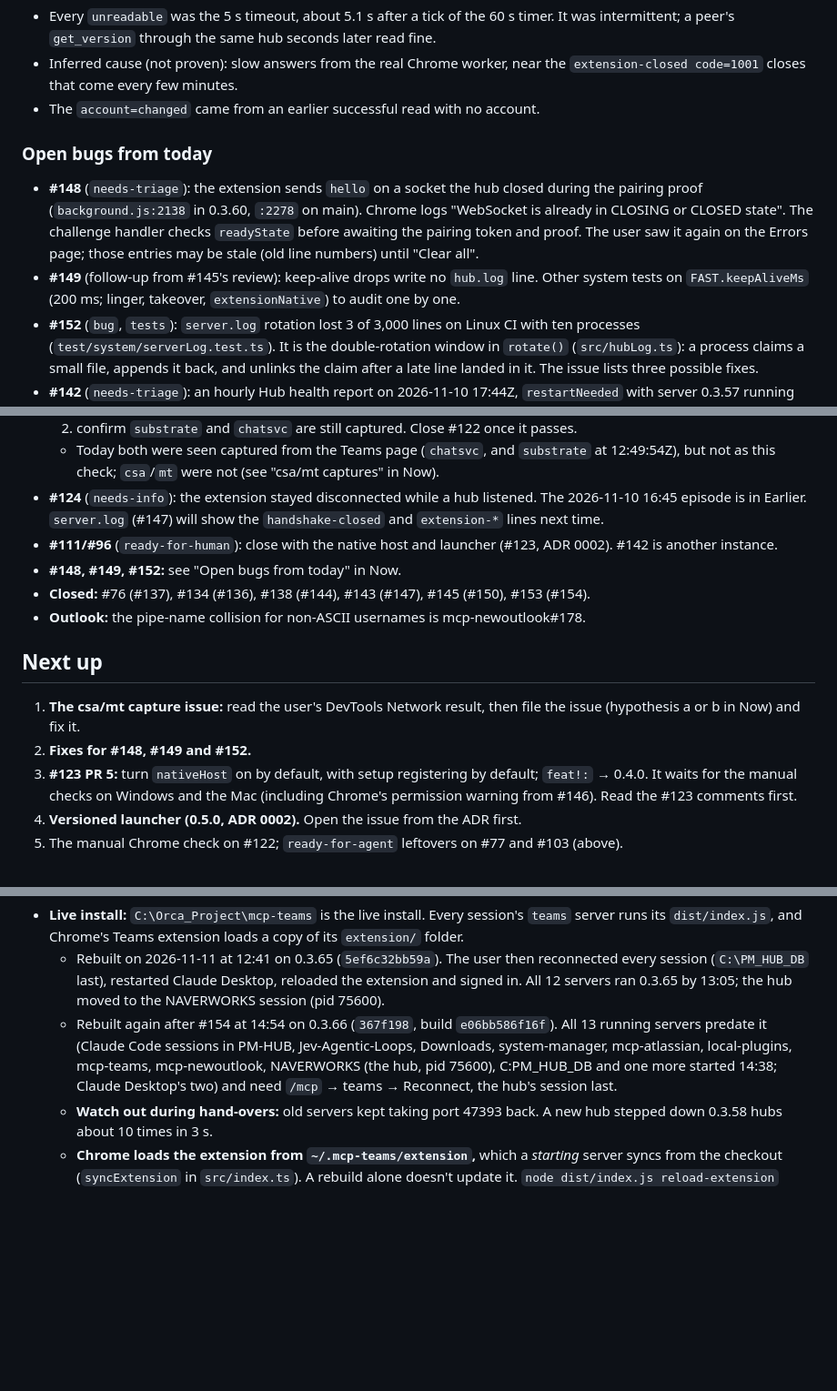
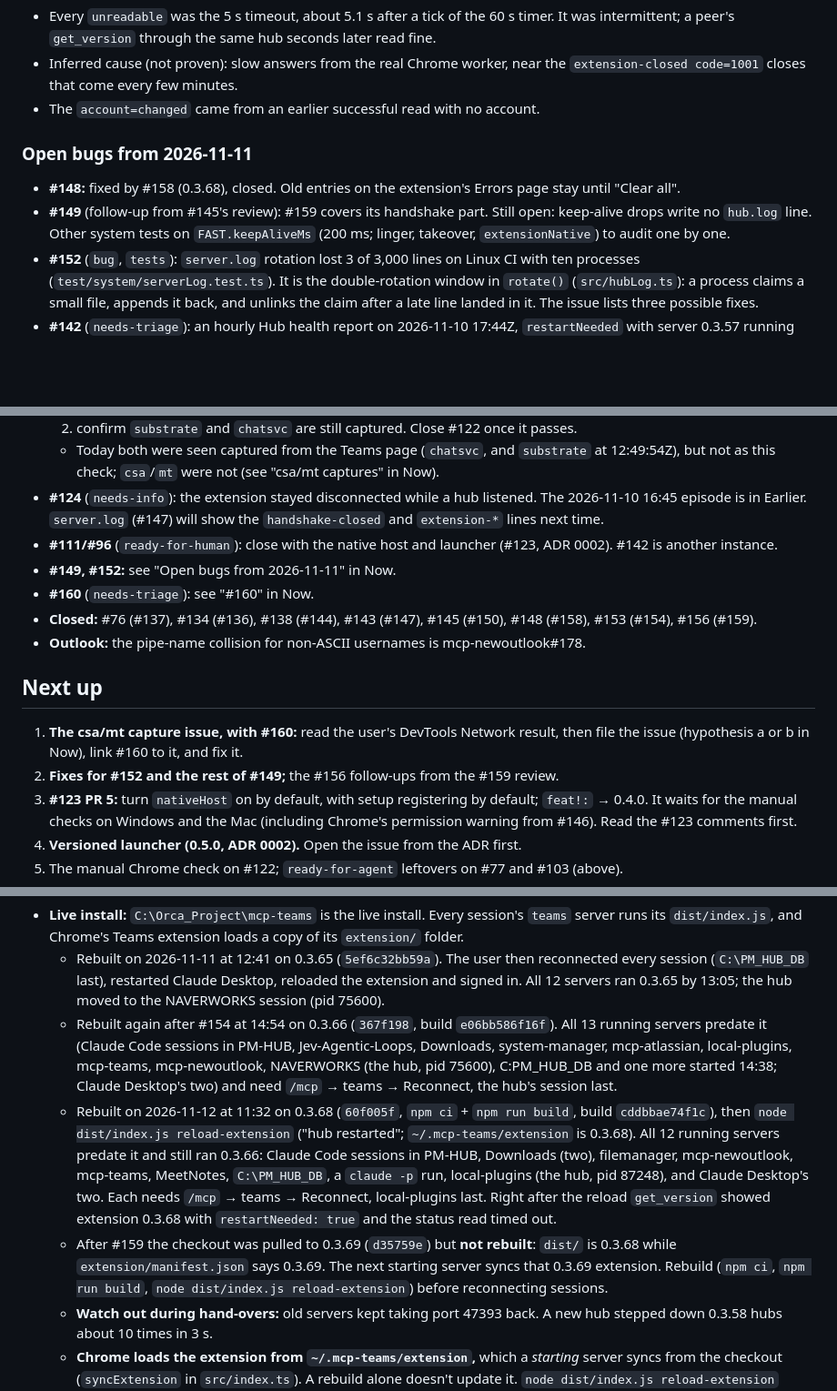
Before and after one commit to HeeyunCho/mcp-teams, a Markdown page: docs/HANDOFF.md, 3 parts joined by grey strips. Shown at 91% size. Rendered like a GitHub page; blank space fills up the shorter version.

```diff
--- a/docs/HANDOFF.md
+++ b/docs/HANDOFF.md
@@ -28,10 +55,10 @@ Repo: GitHub `HeeyunCho/mcp-teams`. PRs 1–4 of #123 (the native-messaging host
 - Inferred cause (not proven): slow answers from the real Chrome worker, near the `extension-closed code=1001` closes that come every few minutes.
 - The `account=changed` came from an earlier successful read with no account.
 
-### Open bugs from today
+### Open bugs from 2026-11-11
 
-- **#148** (`needs-triage`): the extension sends `hello` on a socket the hub closed during the pairing proof (`background.js:2138` in 0.3.60, `:2278` on main). Chrome logs "WebSocket is already in CLOSING or CLOSED state". The challenge handler checks `readyState` before awaiting the pairing token and proof. The user saw it again on the Errors page; those entries may be stale (old line numbers) until "Clear all".
-- **#149** (follow-up from #145's review): keep-alive drops write no `hub.log` line. Other system tests on `FAST.keepAliveMs` (200 ms; linger, takeover, `extensionNative`) to audit one by one.
+- **#148:** fixed by #158 (0.3.68), closed. Old entries on the extension's Errors page stay until "Clear all".
+- **#149** (follow-up from #145's review): #159 covers its handshake part. Still open: keep-alive drops write no `hub.log` line. Other system tests on `FAST.keepAliveMs` (200 ms; linger, takeover, `extensionNative`) to audit one by one.
 - **#152** (`bug`, `tests`): `server.log` rotation lost 3 of 3,000 lines on Linux CI with ten processes (`test/system/serverLog.test.ts`). It is the double-rotation window in `rotate()` (`src/hubLog.ts`): a process claims a small file, appends it back, and unlinks the claim after a late line landed in it. The issue lists three possible fixes.
 - **#142** (`needs-triage`): an hourly Hub health report on 2026-11-10 17:44Z, `restartNeeded` with server 0.3.57 running and 0.3.58 on disk. That is the known stale-server case (#111/#96).
 
@@ -111,14 +138,15 @@ Repo: GitHub `HeeyunCho/mcp-teams`. PRs 1–4 of #123 (the native-messaging host
   - Today both were seen captured from the Teams page (`chatsvc`, and `substrate` at 12:49:54Z), but not as this check; `csa`/`mt` were not (see "csa/mt captures" in Now).
 - **#124** (`needs-info`): the extension stayed disconnected while a hub listened. The 2026-11-10 16:45 episode is in Earlier. `server.log` (#147) will show the `handshake-closed` and `extension-*` lines next time.
 - **#111/#96** (`ready-for-human`): close with the native host and launcher (#123, ADR 0002). #142 is another instance.
-- **#148, #149, #152:** see "Open bugs from today" in Now.
-- **Closed:** #76 (#137), #134 (#136), #138 (#144), #143 (#147), #145 (#150), #153 (#154).
+- **#149, #152:** see "Open bugs from 2026-11-11" in Now.
+- **#160** (`needs-triage`): see "#160" in Now.
+- **Closed:** #76 (#137), #134 (#136), #138 (#144), #143 (#147), #145 (#150), #148 (#158), #153 (#154), #156 (#159).
 - **Outlook:** the pipe-name collision for non-ASCII usernames is mcp-newoutlook#178.
 
 ## Next up
 
-1. **The csa/mt capture issue:** read the user's DevTools Network result, then file the issue (hypothesis a or b in Now) and fix it.
-2. **Fixes for #148, #149 and #152.**
+1. **The csa/mt capture issue, with #160:** read the user's DevTools Network result, then file the issue (hypothesis a or b in Now), link #160 to it, and fix it.
+2. **Fixes for #152 and the rest of #149;** the #156 follow-ups from the #159 review.
 3. **#123 PR 5:** turn `nativeHost` on by default, with setup registering by default; `feat!:` → 0.4.0. It waits for the manual checks on Windows and the Mac (including Chrome's permission warning from #146). Read the #123 comments first.
 4. **Versioned launcher (0.5.0, ADR 0002).** Open the issue from the ADR first.
 5. The manual Chrome check on #122; `ready-for-agent` leftovers on #77 and #103 (above).
@@ -130,6 +158,8 @@ Run `gh issue list` for the full backlog. #21 and #96 are the umbrella issues th
 - **Live install:** `C:\Orca_Project\mcp-teams` is the live install. Every session's `teams` server runs its `dist/index.js`, and Chrome's Teams extension loads a copy of its `extension/` folder.
   - Rebuilt on 2026-11-11 at 12:41 on 0.3.65 (`5ef6c32bb59a`). The user then reconnected every session (`C:\PM_HUB_DB` last), restarted Claude Desktop, reloaded the extension and signed in. All 12 servers ran 0.3.65 by 13:05; the hub moved to the NAVERWORKS session (pid 75600).
   - Rebuilt again after #154 at 14:54 on 0.3.66 (`367f198`, build `e06bb586f16f`). All 13 running servers predate it (Claude Code sessions in PM-HUB, Jev-Agentic-Loops, Downloads, system-manager, mcp-atlassian, local-plugins, mcp-teams, mcp-newoutlook, NAVERWORKS (the hub, pid 75600), C:PM_HUB_DB and one more started 14:38; Claude Desktop's two) and need `/mcp` → teams → Reconnect, the hub's session last.
+  - Rebuilt on 2026-11-12 at 11:32 on 0.3.68 (`60f005f`, `npm ci` + `npm run build`, build `cddbbae74f1c`), then `node dist/index.js reload-extension` ("hub restarted"; `~/.mcp-teams/extension` is 0.3.68). All 12 running servers predate it and still ran 0.3.66: Claude Code sessions in PM-HUB, Downloads (two), filemanager, mcp-newoutlook, mcp-teams, MeetNotes, `C:\PM_HUB_DB`, a `claude -p` run, local-plugins (the hub, pid 87248), and Claude Desktop's two. Each needs `/mcp` → teams → Reconnect, local-plugins last. Right after the reload `get_version` showed extension 0.3.68 with `restartNeeded: true` and the status read timed out.
+  - After #159 the checkout was pulled to 0.3.69 (`d35759e`) but **not rebuilt**: `dist/` is 0.3.68 while `extension/manifest.json` says 0.3.69. The next starting server syncs that 0.3.69 extension. Rebuild (`npm ci`, `npm run build`, `node dist/index.js reload-extension`) before reconnecting sessions.
   - **Watch out during hand-overs:** old servers kept taking port 47393 back. A new hub stepped down 0.3.58 hubs about 10 times in 3 s.
   - **Chrome loads the extension from `~/.mcp-teams/extension`,** which a *starting* server syncs from the checkout (`syncExtension` in `src/index.ts`). A rebuild alone doesn't update it. `node dist/index.js reload-extension` syncs it (on this PC it answers "hub restarted"; the extension reloads and reconnects within about 5 s). The `reload_extension` tool only reloads from the copy.
   - **Running servers keep their old code** until each session reconnects with `/mcp`. Reconnect the hub's session last; the hub moves between sessions. To list stale servers, compare each `node … mcp-teams/dist/index.js` process's start time with `dist/index.js`'s write time; `~/.claude/sessions/<parent pid>.json` gives a Claude Code session's folder.
```
Also changed, not shown: other parts of docs/HANDOFF.md (+31 -4 lines).
